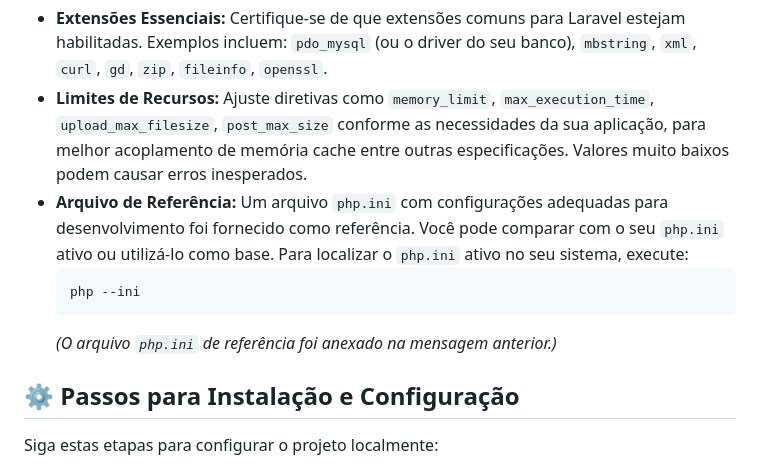
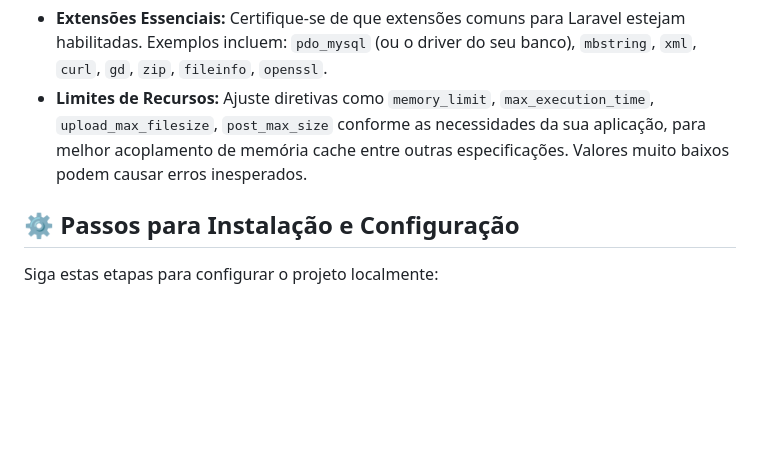
Before and after one commit to GabrielCapoia-Dev/SRM-gestao, a Markdown page: README.md, the part around one of its changes. GitHub-like rendering; blank space fills up the shorter version.

````diff
--- a/README.md
+++ b/README.md
@@ -33,11 +33,6 @@ Para garantir o correto funcionamento da aplicação e de suas dependências (co
 
 *   **Extensões Essenciais:** Certifique-se de que extensões comuns para Laravel estejam habilitadas. Exemplos incluem: `pdo_mysql` (ou o driver do seu banco), `mbstring`, `xml`, `curl`, `gd`, `zip`, `fileinfo`, `openssl`.
 *   **Limites de Recursos:** Ajuste diretivas como `memory_limit`, `max_execution_time`, `upload_max_filesize`, `post_max_size` conforme as necessidades da sua aplicação, para melhor acoplamento de memória cache entre outras especificações. Valores muito baixos podem causar erros inesperados.
-*   **Arquivo de Referência:** Um arquivo `php.ini` com configurações adequadas para desenvolvimento foi fornecido como referência. Você pode comparar com o seu `php.ini` ativo ou utilizá-lo como base. Para localizar o `php.ini` ativo no seu sistema, execute:
-    ```bash
-    php --ini
-    ```
-    *(O arquivo `php.ini` de referência foi anexado na mensagem anterior.)*
 
 ## ⚙️ Passos para Instalação e Configuração
 
````
Also changed, not shown: other parts of README.md (+34 -34 lines).
